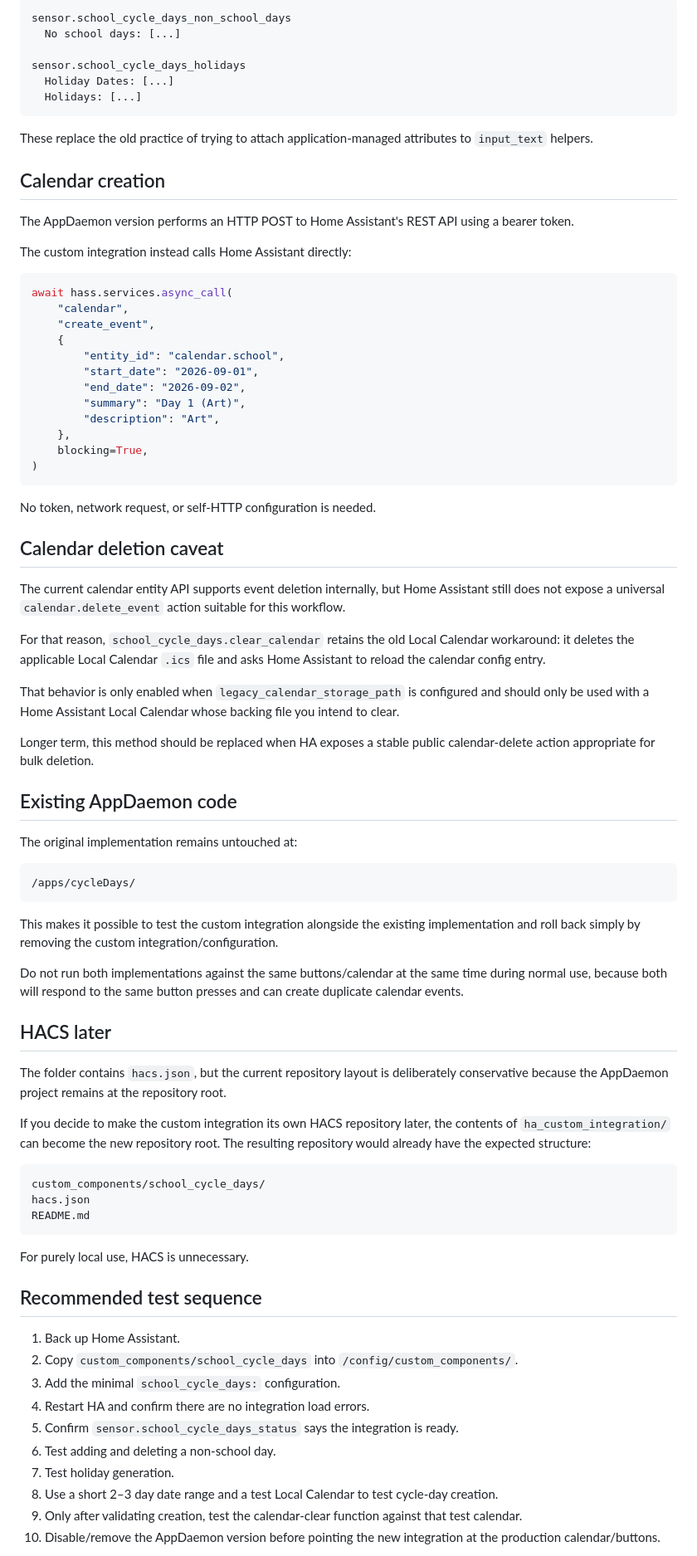
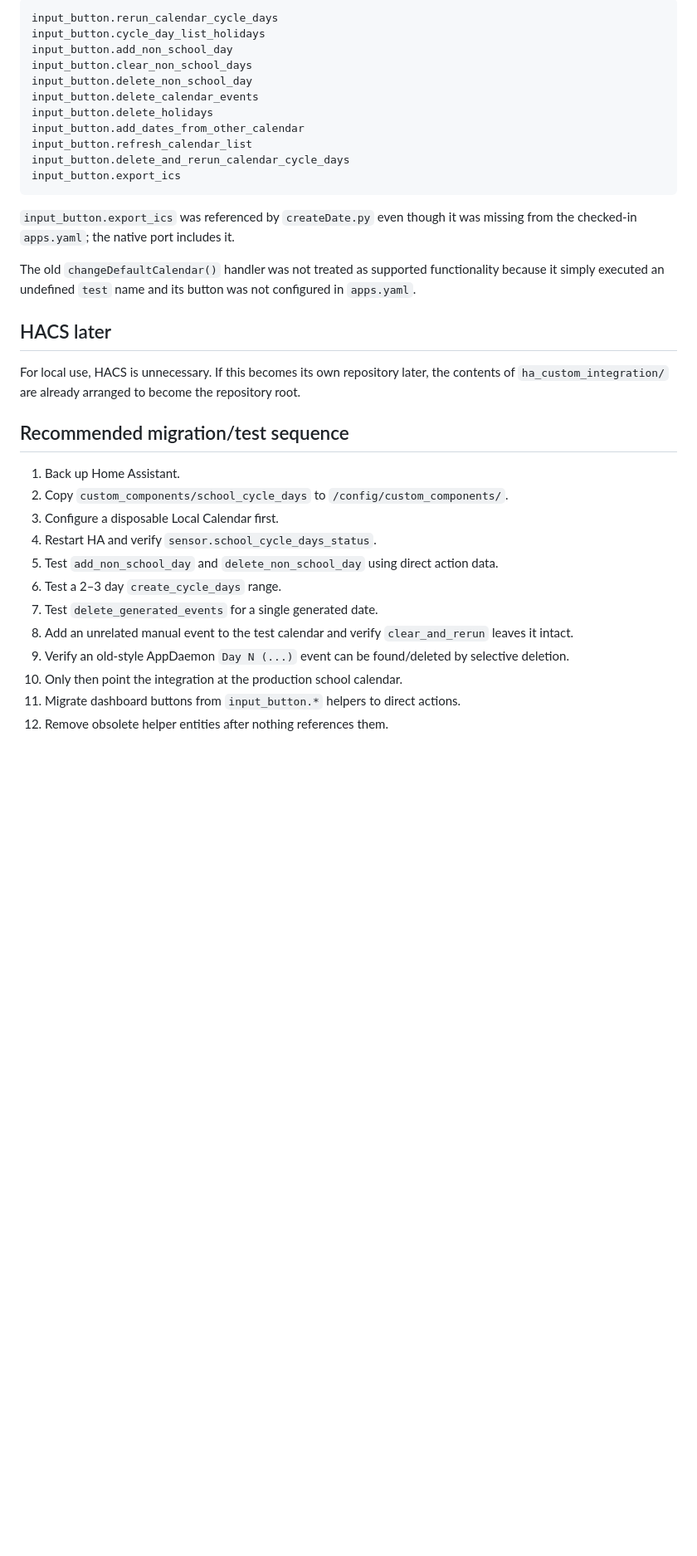
Before and after one commit to gmalbert/schoolCycleDays, a Markdown page: ha_custom_integration/README.md, the part around one of its changes. Shown at 83% size. Rendered like a GitHub page; blank space fills up the shorter version.

````diff
--- a/ha_custom_integration/README.md
+++ b/ha_custom_integration/README.md
@@ -187,84 +252,38 @@ The first two expose the stored lists as attributes:
 
 ```text
-sensor.school_cycle_days_non_school_days
-  No school days: [...]
-
-sensor.school_cycle_days_holidays
-  Holiday Dates: [...]
-  Holidays: [...]
+input_button.rerun_calendar_cycle_days
+input_button.cycle_day_list_holidays
+input_button.add_non_school_day
+input_button.clear_non_school_days
+input_button.delete_non_school_day
+input_button.delete_calendar_events
+input_button.delete_holidays
+input_button.add_dates_from_other_calendar
+input_button.refresh_calendar_list
+input_button.delete_and_rerun_calendar_cycle_days
+input_button.export_ics
 ```
 
-These replace the old practice of trying to attach application-managed attributes to `input_text` helpers.
+`input_button.export_ics` was referenced by `createDate.py` even though it was missing from the checked-in `apps.yaml`; the native port includes it.
 
-## Calendar creation
-
-The AppDaemon version performs an HTTP POST to Home Assistant's REST API using a bearer token.
-
-The custom integration instead calls Home Assistant directly:
-
-```python
-await hass.services.async_call(
-    "calendar",
-    "create_event",
-    {
-        "entity_id": "calendar.school",
-        "start_date": "2026-09-01",
-        "end_date": "2026-09-02",
-        "summary": "Day 1 (Art)",
-        "description": "Art",
-    },
-    blocking=True,
-)
-```
-
-No token, network request, or self-HTTP configuration is needed.
-
-## Calendar deletion caveat
-
-The current calendar entity API supports event deletion internally, but Home Assistant still does not expose a universal `calendar.delete_event` action suitable for this workflow.
-
-For that reason, `school_cycle_days.clear_calendar` retains the old Local Calendar workaround: it deletes the applicable Local Calendar `.ics` file and asks Home Assistant to reload the calendar config entry.
-
-That behavior is only enabled when `legacy_calendar_storage_path` is configured and should only be used with a Home Assistant Local Calendar whose backing file you intend to clear.
-
-Longer term, this method should be replaced when HA exposes a stable public calendar-delete action appropriate for bulk deletion.
-
-## Existing AppDaemon code
-
-The original implementation remains untouched at:
-
-```text
-/apps/cycleDays/
-```
-
-This makes it possible to test the custom integration alongside the existing implementation and roll back simply by removing the custom integration/configuration.
-
-Do not run both implementations against the same buttons/calendar at the same time during normal use, because both will respond to the same button presses and can create duplicate calendar events.
+The old `changeDefaultCalendar()` handler was not treated as supported functionality because it simply executed an undefined `test` name and its button was not configured in `apps.yaml`.
 
 ## HACS later
 
-The folder contains `hacs.json`, but the current repository layout is deliberately conservative because the AppDaemon project remains at the repository root.
+For local use, HACS is unnecessary. If this becomes its own repository later, the contents of `ha_custom_integration/` are already arranged to become the repository root.
 
-If you decide to make the custom integration its own HACS repository later, the contents of `ha_custom_integration/` can become the new repository root. The resulting repository would already have the expected structure:
-
-```text
-custom_components/school_cycle_days/
-hacs.json
-README.md
-```
-
-For purely local use, HACS is unnecessary.
-
-## Recommended test sequence
+## Recommended migration/test sequence
 
 1. Back up Home Assistant.
-2. Copy `custom_components/school_cycle_days` into `/config/custom_components/`.
-3. Add the minimal `school_cycle_days:` configuration.
-4. Restart HA and confirm there are no integration load errors.
-5. Confirm `sensor.school_cycle_days_status` says the integration is ready.
-6. Test adding and deleting a non-school day.
-7. Test holiday generation.
-8. Use a short 2–3 day date range and a test Local Calendar to test cycle-day creation.
-9. Only after validating creation, test the calendar-clear function against that test calendar.
-10. Disable/remove the AppDaemon version before pointing the new integration at the production calendar/buttons.
+2. Copy `custom_components/school_cycle_days` to `/config/custom_components/`.
+3. Configure a disposable Local Calendar first.
+4. Restart HA and verify `sensor.school_cycle_days_status`.
+5. Test `add_non_school_day` and `delete_non_school_day` using direct action data.
+6. Test a 2–3 day `create_cycle_days` range.
+7. Test `delete_generated_events` for a single generated date.
+8. Add an unrelated manual event to the test calendar and verify `clear_and_rerun` leaves it intact.
+9. Verify an old-style AppDaemon `Day N (...)` event can be found/deleted by selective deletion.
+10. Only then point the integration at the production school calendar.
+11. Migrate dashboard buttons from `input_button.*` helpers to direct actions.
+12. Remove obsolete helper entities after nothing references them.
 
````
Also changed, not shown: other parts of ha_custom_integration/README.md (+146 -87 lines).
